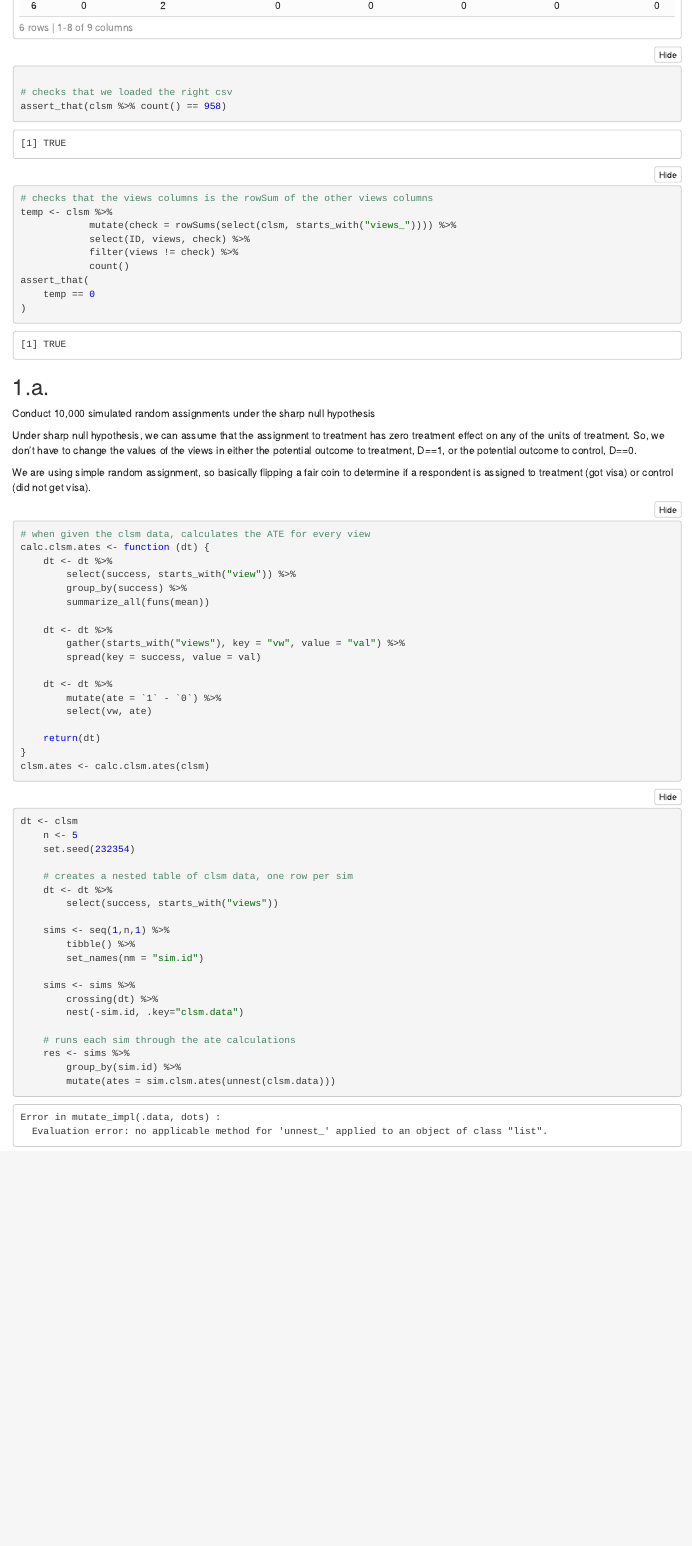
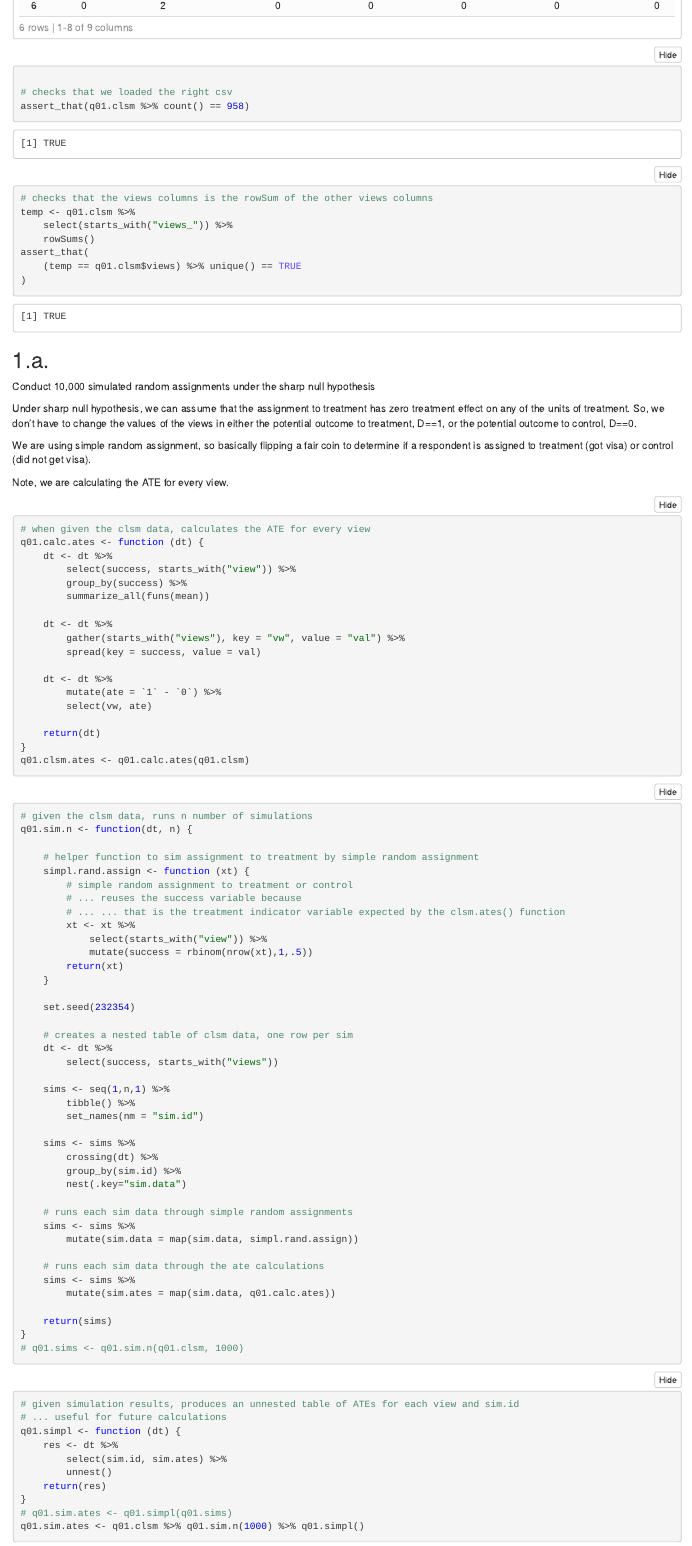
Before and after one commit to ucbiyyq/ucbiyyq-w241re, an R Markdown document (notebooks/1.0-yyq-ps1.Rmd): the page in a window 1100 px wide, from 1170 px down. The pictures show the output file notebooks/1.0-yyq-ps1.nb.html that the author committed with the source, opened offline.

Commit message:
added logic to calculation sim ps2 q1

````diff
--- a/notebooks/1.0-yyq-ps1.Rmd
+++ b/notebooks/1.0-yyq-ps1.Rmd
@@ -40,17 +40,14 @@ clsm %>% head()
 
 # checks that we loaded the right csv
-assert_that(clsm %>% count() == 958)
+assert_that(q01.clsm %>% count() == 958)
 
 # checks that the views columns is the rowSum of the other views columns
-temp <- clsm %>%
-            mutate(check = rowSums(select(clsm, starts_with("views_")))) %>%
-            select(ID, views, check) %>%
-            filter(views != check) %>%
-            count()
+temp <- q01.clsm %>%
+    select(starts_with("views_")) %>%
+    rowSums()
 assert_that(
-    temp == 0
+    (temp == q01.clsm$views) %>% unique() == TRUE
 )
-
 ```
 
 
@@ -62,11 +59,12 @@ Under sharp null hypothesis, we can assume that the assignment to treatment has
 
 We are using simple random assignment, so basically flipping a fair coin to determine if a respondent is assigned to treatment (got visa) or control (did not get visa).
 
+Note, we are calculating the ATE for every view.
 
 
 ```{r}
 # when given the clsm data, calculates the ATE for every view
-calc.clsm.ates <- function (dt) {
+q01.calc.ates <- function (dt) {
     dt <- dt %>%
         select(success, starts_with("view")) %>%
         group_by(success) %>%
@@ -82,7 +80,7 @@ calc.clsm.ates <- function (dt) {
 
     return(dt)
 }
-clsm.ates <- calc.clsm.ates(clsm)
+q01.clsm.ates <- q01.calc.ates(q01.clsm)
 ```
 
 
@@ -95,10 +88,14 @@ sim.clsm.ates <- function (dt) {
-    dt <- dt %>%
-        select(starts_with("view")) %>%
-        mutate(success = rbinom(nrow(dt),1,.5))
+# given the clsm data, runs n number of simulations
+q01.sim.n <- function(dt, n) {
 
-    # for every view variable, calculates ATE
-    ates <- calc.clsm.ates(dt)
+    # helper function to sim assignment to treatment by simple random assignment
+    simpl.rand.assign <- function (xt) {
+        # simple random assignment to treatment or control
+        # ... reuses the success variable because
+        # ... ... that is the treatment indicator variable expected by the clsm.ates() function
+        xt <- xt %>%
+            select(starts_with("view")) %>%
+            mutate(success = rbinom(nrow(xt),1,.5))
+        return(xt)
+    }
 
-    return(ates)
-}
-# set.seed(232354)
@@ -109,5 +102,3 @@ sim.n.clsm.ates <- function(dt, n) {
-    dt <- clsm
-    n <- 5
     set.seed(232354)
 
     # creates a nested table of clsm data, one row per sim
@@ -120,23 +111,32 @@ sim.n.clsm.ates <- function(dt, n) {
 
     sims <- sims %>%
         crossing(dt) %>%
-        nest(-sim.id, .key="clsm.data")
+        group_by(sim.id) %>%
+        nest(.key="sim.data")
 
-    # runs each sim through the ate calculations
-    res <- sims %>%
-        group_by(sim.id) %>%
-        mutate(ates = sim.clsm.ates(unnest(clsm.data)))
+    # runs each sim data through simple random assignments
+    sims <- sims %>%
+        mutate(sim.data = map(sim.data, simpl.rand.assign))
 
-    # sims <- sims %>%
-    #     crossing(dt) %>%
-    #     nest(-sim.id, .key="clsm.data")
+    # runs each sim data through the ate calculations
+    sims <- sims %>%
+        mutate(sim.ates = map(sim.data, q01.calc.ates))
 
-    # res <- sims %>%
-    #     filter(sim.id==1) %>%
-    #     select(clsm.data)
+    return(sims)
+}
+# q01.sims <- q01.sim.n(q01.clsm, 1000)
+```
 
-    # # runs each sim through the ate calculations
-    # res <- sims %>%
-    #     group_by(sim.id) %>%
-    #     mutate(ates = sim.clsm.ates(clsm.data))
 
+
+```{r}
+# given simulation results, produces an unnested table of ATEs for each view and sim.id
+# ... useful for future calculations
+q01.simpl <- function (dt) {
+    res <- dt %>%
+        select(sim.id, sim.ates) %>%
+        unnest()
+    return(res)
+}
+# q01.sim.ates <- q01.simpl(q01.sims)
+q01.sim.ates <- q01.clsm %>% q01.sim.n(1000) %>% q01.simpl()
````
Also changed, not shown: notebooks/1.0-yyq-ps1.nb.html, notebooks/1.0-yyq-ps1.Rmd (48 more changed lines).
